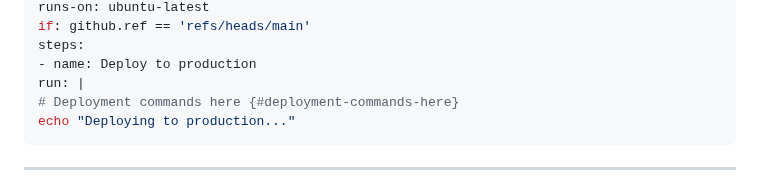
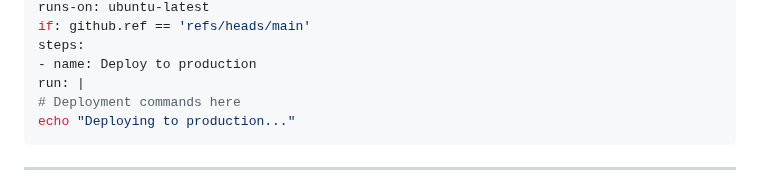
Before and after one commit to Jimmyu2foru18/Computer-Programming-Notes, a Markdown page: 2 Soft Eng.md, the part around the change. Rendered like a GitHub page.

````diff
--- a/2 Soft Eng.md
+++ b/2 Soft Eng.md
@@ -957,7 +957,7 @@ if: github.ref == 'refs/heads/main'
 steps:
 - name: Deploy to production
 run: |
-# Deployment commands here {#deployment-commands-here}
+# Deployment commands here
 echo "Deploying to production..."
 ```
 ---
````
